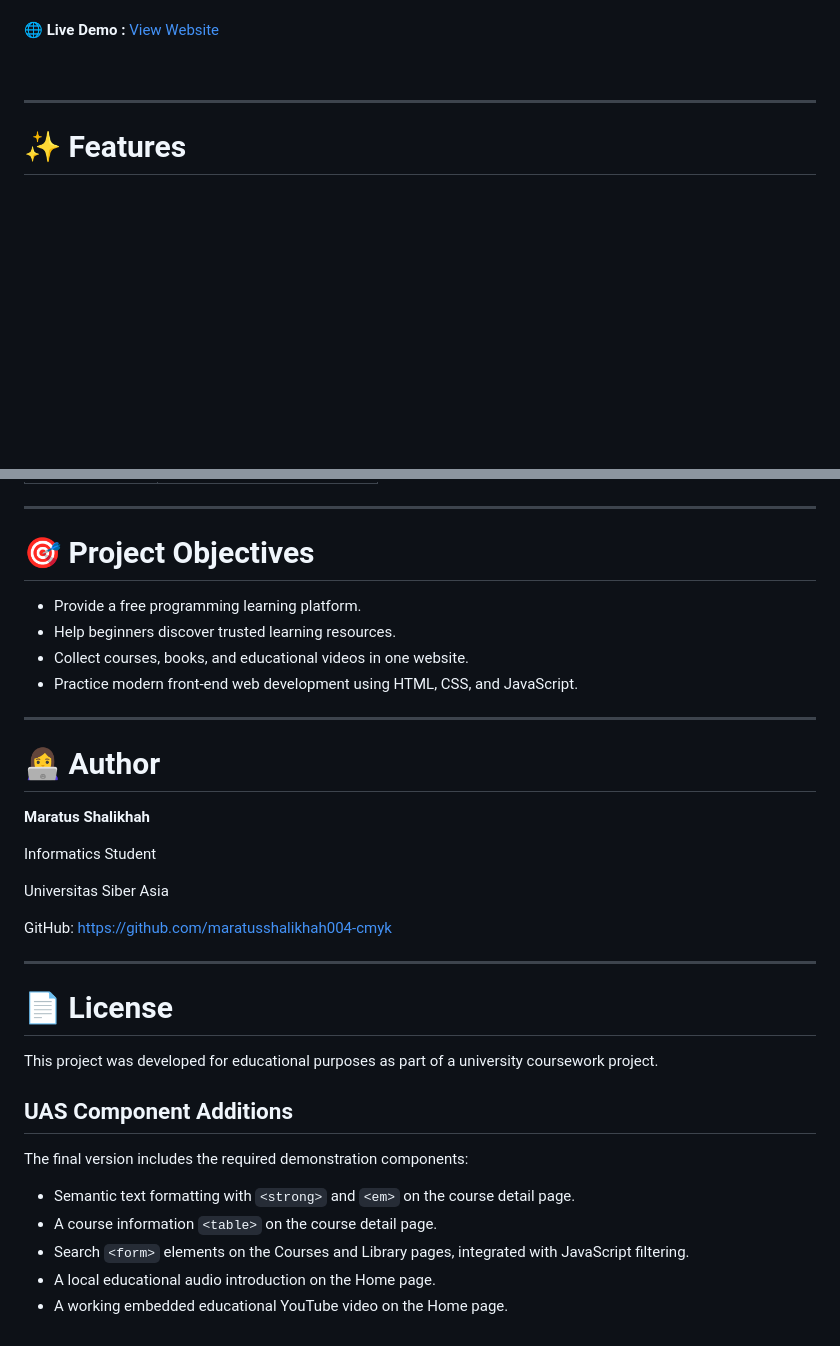
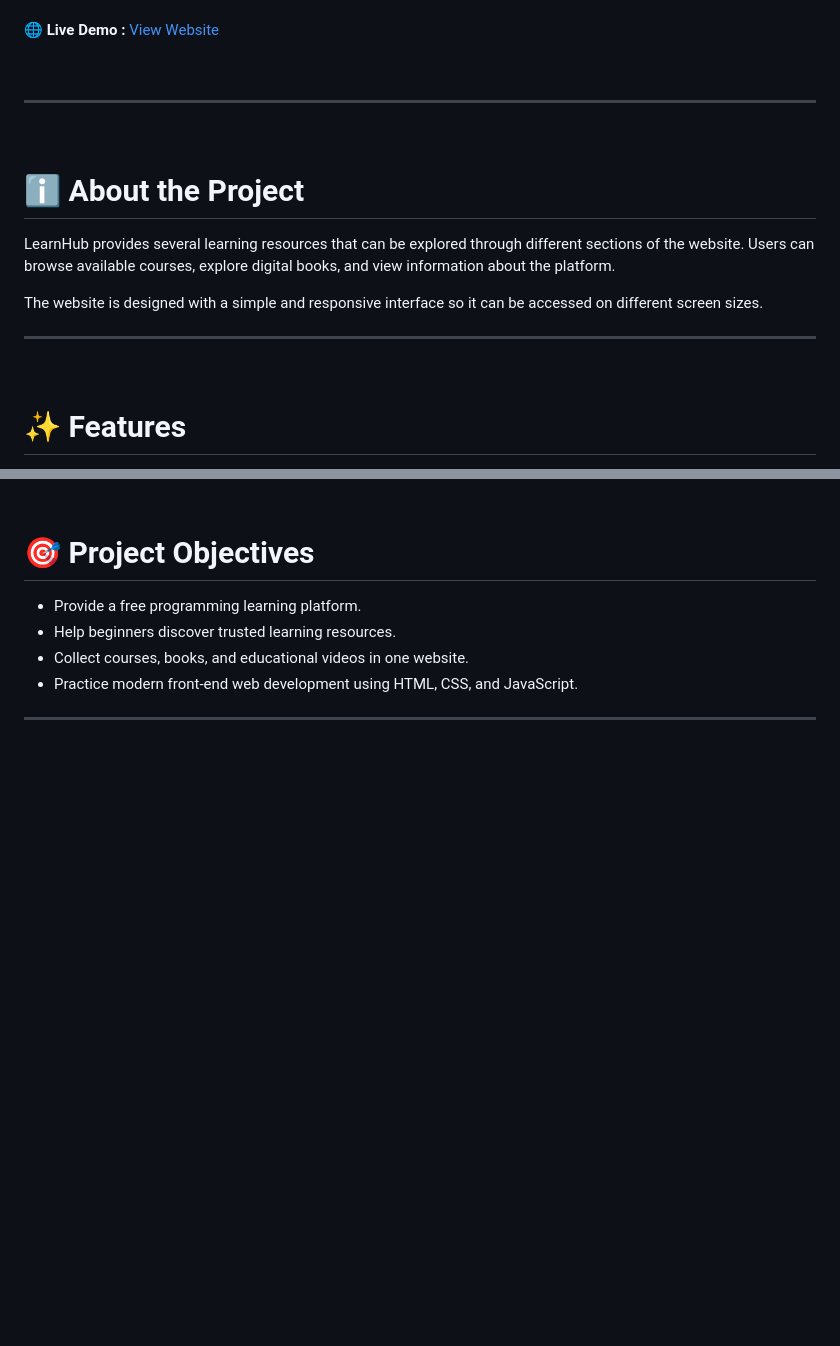
Before and after one commit to DataQuantaPM/Education_Platform, a Markdown page: README.md, 2 parts joined by grey strips. GitHub-like rendering; blank space fills up the shorter version.

```diff
--- a/README.md
+++ b/README.md
@@ -18,6 +18,18 @@ This project was developed as part of the Web Programming 1 course. The main foc
 
 ---
 
+<br>
+
+# ℹ️ About the Project
+
+LearnHub provides several learning resources that can be explored through different sections of the website. Users can browse available courses, explore digital books, and view information about the platform.
+
+The website is designed with a simple and responsive interface so it can be accessed on different screen sizes.
+
+---
+
+<br>
+
 # ✨ Features
 
 - Home page with an introduction and featured learning resources
@@ -131,29 +130,3 @@ Run the project by opening **index.html** directly in your browser or use the **
 - Practice modern front-end web development using HTML, CSS, and JavaScript.
 
 ---
-
-# 👩‍💻 Author
-
-**Maratus Shalikhah**
-
-Informatics Student
-
-Universitas Siber Asia
-
-GitHub:
-https://github.com/maratusshalikhah004-cmyk
-
----
-
-# 📄 License
-
-This project was developed for educational purposes as part of a university coursework project.
-
-## UAS Component Additions
-
-The final version includes the required demonstration components:
-- Semantic text formatting with `<strong>` and `<em>` on the course detail page.
-- A course information `<table>` on the course detail page.
-- Search `<form>` elements on the Courses and Library pages, integrated with JavaScript filtering.
-- A local educational audio introduction on the Home page.
-- A working embedded educational YouTube video on the Home page.
```
Also changed, not shown: other parts of README.md (+52 -65 lines).
